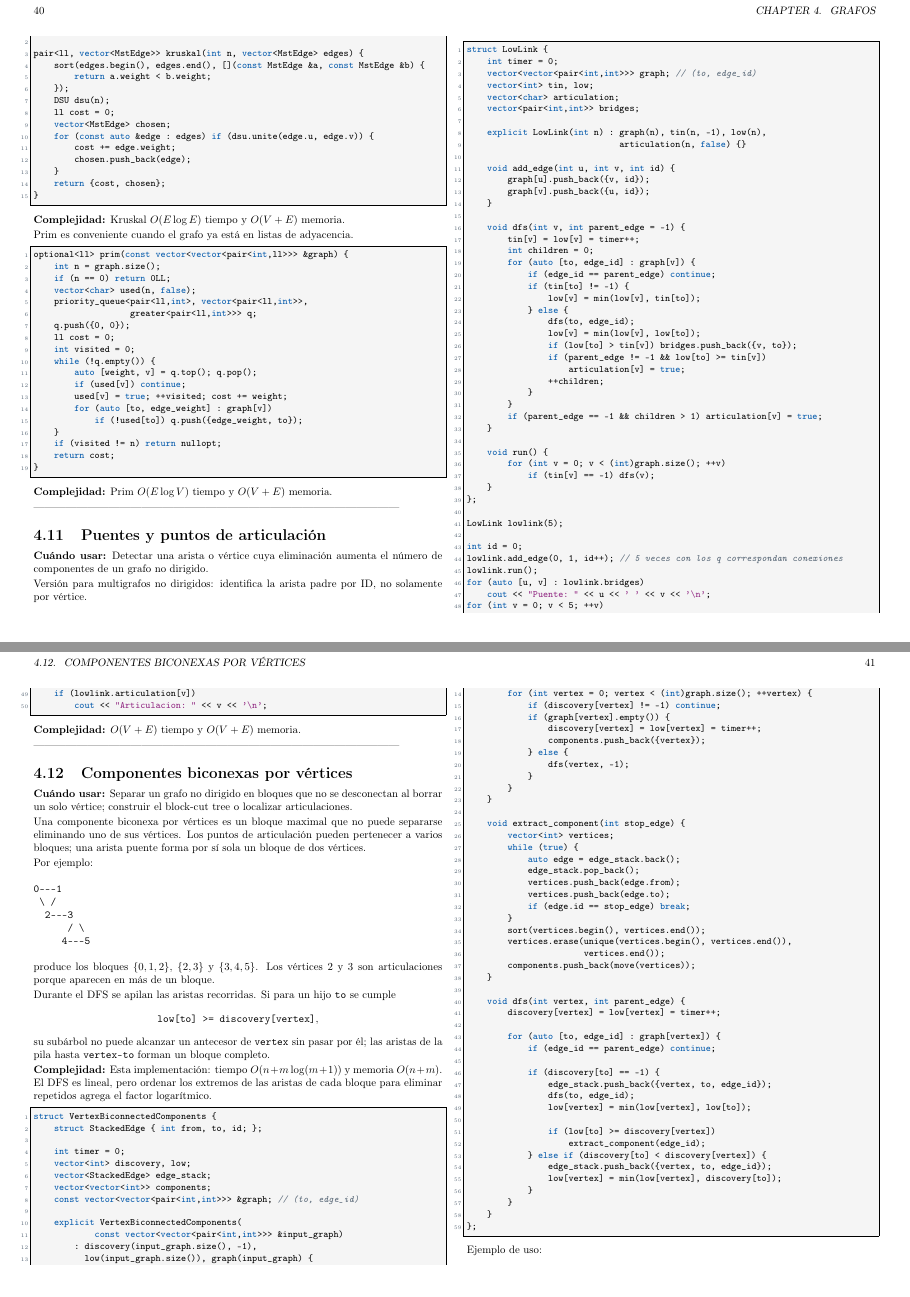
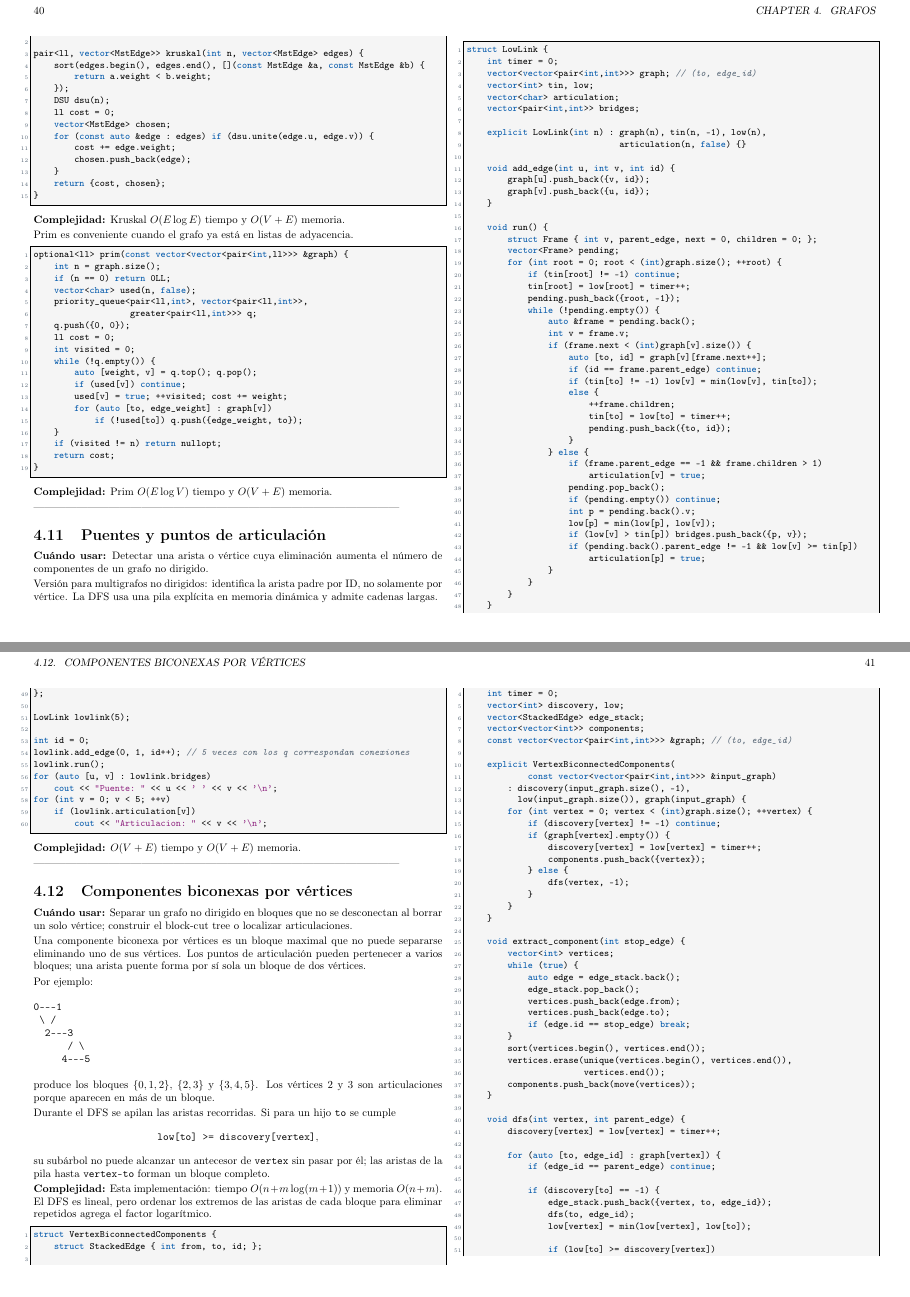
Before and after one commit to matiask400/mcduck-handbook, a LaTeX thesis (main.tex, which reads graphs/bridges_articulation.tex): pages 40 and 41 of 83, joined at a grey line. Compiled offline with pdfLaTeX.

Commit message:
fix: calcular lowlink con pila explícita

```diff
--- a/graphs/bridges_articulation.tex
+++ b/graphs/bridges_articulation.tex
@@ -4,6 +4,7 @@ componentes de un grafo no dirigido.}
 
 Versi\'on para multigrafos no dirigidos: identifica la arista padre por ID, no
 solamente por v\'ertice.
+La DFS usa una pila expl\'icita en memoria din\'amica y admite cadenas largas.
 
 \begin{lstlisting}[style=cpp]
 struct LowLink {
@@ -21,28 +22,38 @@ struct LowLink {
         graph[v].push_back({u, id});
     }
 
-    void dfs(int v, int parent_edge = -1) {
-        tin[v] = low[v] = timer++;
-        int children = 0;
-        for (auto [to, edge_id] : graph[v]) {
-            if (edge_id == parent_edge) continue;
-            if (tin[to] != -1) {
-                low[v] = min(low[v], tin[to]);
-            } else {
-                dfs(to, edge_id);
-                low[v] = min(low[v], low[to]);
-                if (low[to] > tin[v]) bridges.push_back({v, to});
-                if (parent_edge != -1 && low[to] >= tin[v])
-                    articulation[v] = true;
-                ++children;
+    void run() {
+        struct Frame { int v, parent_edge, next = 0, children = 0; };
+        vector<Frame> pending;
+        for (int root = 0; root < (int)graph.size(); ++root) {
+            if (tin[root] != -1) continue;
+            tin[root] = low[root] = timer++;
+            pending.push_back({root, -1});
+            while (!pending.empty()) {
+                auto &frame = pending.back();
+                int v = frame.v;
+                if (frame.next < (int)graph[v].size()) {
+                    auto [to, id] = graph[v][frame.next++];
+                    if (id == frame.parent_edge) continue;
+                    if (tin[to] != -1) low[v] = min(low[v], tin[to]);
+                    else {
+                        ++frame.children;
+                        tin[to] = low[to] = timer++;
+                        pending.push_back({to, id});
+                    }
+                } else {
+                    if (frame.parent_edge == -1 && frame.children > 1)
+                        articulation[v] = true;
+                    pending.pop_back();
+                    if (pending.empty()) continue;
+                    int p = pending.back().v;
+                    low[p] = min(low[p], low[v]);
+                    if (low[v] > tin[p]) bridges.push_back({p, v});
+                    if (pending.back().parent_edge != -1 && low[v] >= tin[p])
+                        articulation[p] = true;
+                }
             }
         }
-        if (parent_edge == -1 && children > 1) articulation[v] = true;
-    }
-
-    void run() {
-        for (int v = 0; v < (int)graph.size(); ++v)
-            if (tin[v] == -1) dfs(v);
     }
 };
 
```
